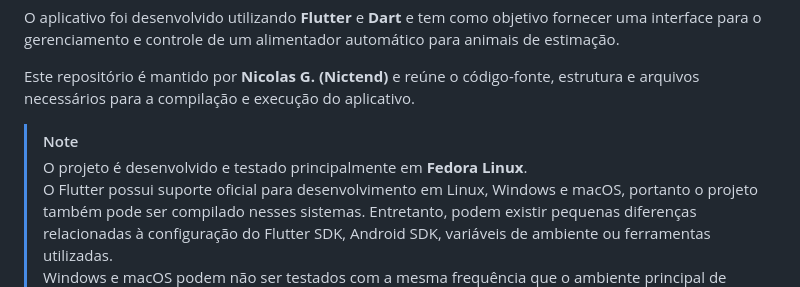
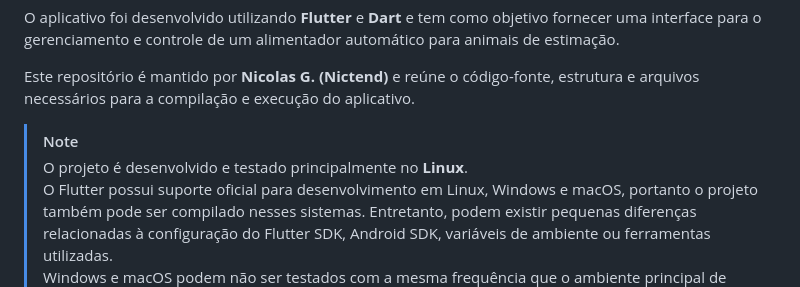
Before and after one commit to Nictend/AUTOPETS, a Markdown page: README.md, the part around the change. GitHub-like rendering.

Commit message:
Mudei readme

```diff
--- a/README.md
+++ b/README.md
@@ -7,7 +7,7 @@ O aplicativo foi desenvolvido utilizando **Flutter** e **Dart** e tem como objet
 Este repositório é mantido por **Nicolas G. (Nictend)** e reúne o código-fonte, estrutura e arquivos necessários para a compilação e execução do aplicativo.
 
 > [!NOTE]
-> O projeto é desenvolvido e testado principalmente em **Fedora Linux**.
+> O projeto é desenvolvido e testado principalmente no **Linux**.
 > O Flutter possui suporte oficial para desenvolvimento em Linux, Windows e macOS, portanto o projeto também pode ser compilado nesses sistemas. Entretanto, podem existir pequenas diferenças relacionadas à configuração do Flutter SDK, Android SDK, variáveis de ambiente ou ferramentas utilizadas.
 > Windows e macOS podem não ser testados com a mesma frequência que o ambiente principal de desenvolvimento.
 
```
